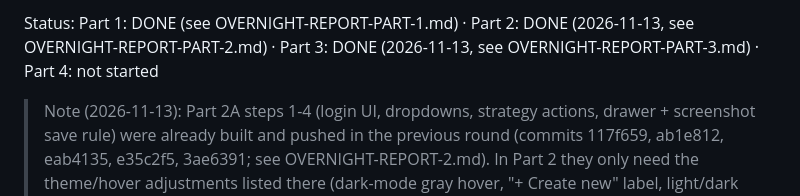
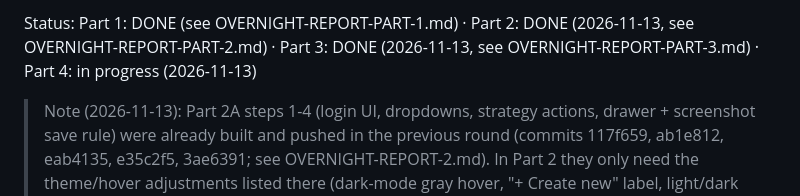
Before and after one commit to sami-fek/ob-backtest-journal, a Markdown page: BUILD-PLAN.md, the part around the change. Drawn GitHub-style.

Commit message:
BUILD-PLAN status: Part 4 in progress

```diff
--- a/BUILD-PLAN.md
+++ b/BUILD-PLAN.md
@@ -1,4 +1,4 @@
-Status: Part 1: DONE (see OVERNIGHT-REPORT-PART-1.md) · Part 2: DONE (2026-11-13, see OVERNIGHT-REPORT-PART-2.md) · Part 3: DONE (2026-11-13, see OVERNIGHT-REPORT-PART-3.md) · Part 4: not started
+Status: Part 1: DONE (see OVERNIGHT-REPORT-PART-1.md) · Part 2: DONE (2026-11-13, see OVERNIGHT-REPORT-PART-2.md) · Part 3: DONE (2026-11-13, see OVERNIGHT-REPORT-PART-3.md) · Part 4: in progress (2026-11-13)
 
 > Note (2026-11-13): Part 2A steps 1-4 (login UI, dropdowns, strategy actions, drawer + screenshot save rule) were already built and pushed in the previous round (commits 117f659, ab1e812, eab4135, e35c2f5, 3ae6391; see OVERNIGHT-REPORT-2.md). In Part 2 they only need the theme/hover adjustments listed there (dark-mode gray hover, "+ Create new" label, light/dark checks).
 
```
